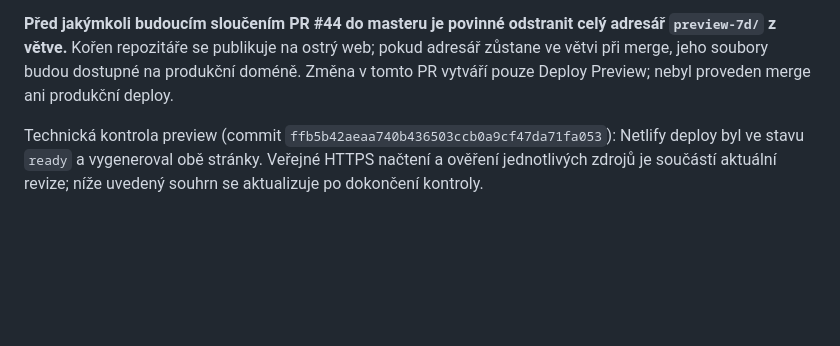
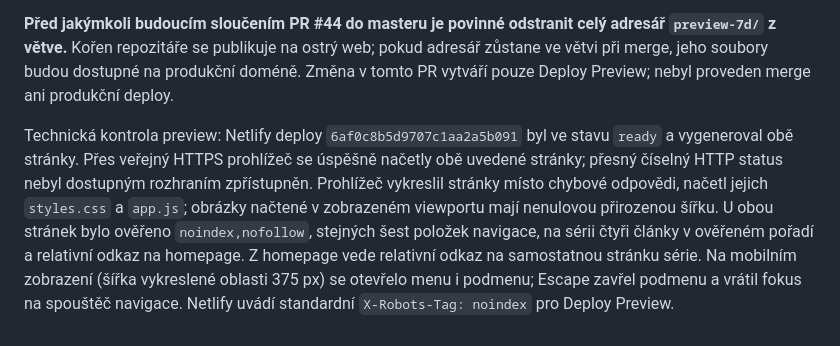
Before and after one commit to mulleroj/ai_ve_vyuce, a Markdown page: docs/prototyp-navigace-7c.md, the part around the change. GitHub-like rendering; blank space fills up the shorter version.

Commit message:
docs: record verified 7D deploy preview checks

```diff
--- a/docs/prototyp-navigace-7c.md
+++ b/docs/prototyp-navigace-7c.md
@@ -160,4 +160,4 @@ Deploy Preview je veřejné prostředí: kdokoli s odkazem může prototyp otev
 
 **Před jakýmkoli budoucím sloučením PR #44 do masteru je povinné odstranit celý adresář `preview-7d/` z větve.** Kořen repozitáře se publikuje na ostrý web; pokud adresář zůstane ve větvi při merge, jeho soubory budou dostupné na produkční doméně. Změna v tomto PR vytváří pouze Deploy Preview; nebyl proveden merge ani produkční deploy.
 
-Technická kontrola preview (commit `ffb5b42aeaa740b436503ccb0a9cf47da71fa053`): Netlify deploy byl ve stavu `ready` a vygeneroval obě stránky. Veřejné HTTPS načtení a ověření jednotlivých zdrojů je součástí aktuální revize; níže uvedený souhrn se aktualizuje po dokončení kontroly.
+Technická kontrola preview: Netlify deploy `6af0c8b5d9707c1aa2a5b091` byl ve stavu `ready` a vygeneroval obě stránky. Přes veřejný HTTPS prohlížeč se úspěšně načetly obě uvedené stránky; přesný číselný HTTP status nebyl dostupným rozhraním zpřístupněn. Prohlížeč vykreslil stránky místo chybové odpovědi, načetl jejich `styles.css` a `app.js`; obrázky načtené v zobrazeném viewportu mají nenulovou přirozenou šířku. U obou stránek bylo ověřeno `noindex,nofollow`, stejných šest položek navigace, na sérii čtyři články v ověřeném pořadí a relativní odkaz na homepage. Z homepage vede relativní odkaz na samostatnou stránku série. Na mobilním zobrazení (šířka vykreslené oblasti 375 px) se otevřelo menu i podmenu; Escape zavřel podmenu a vrátil fokus na spouštěč navigace. Netlify uvádí standardní `X-Robots-Tag: noindex` pro Deploy Preview.
```
